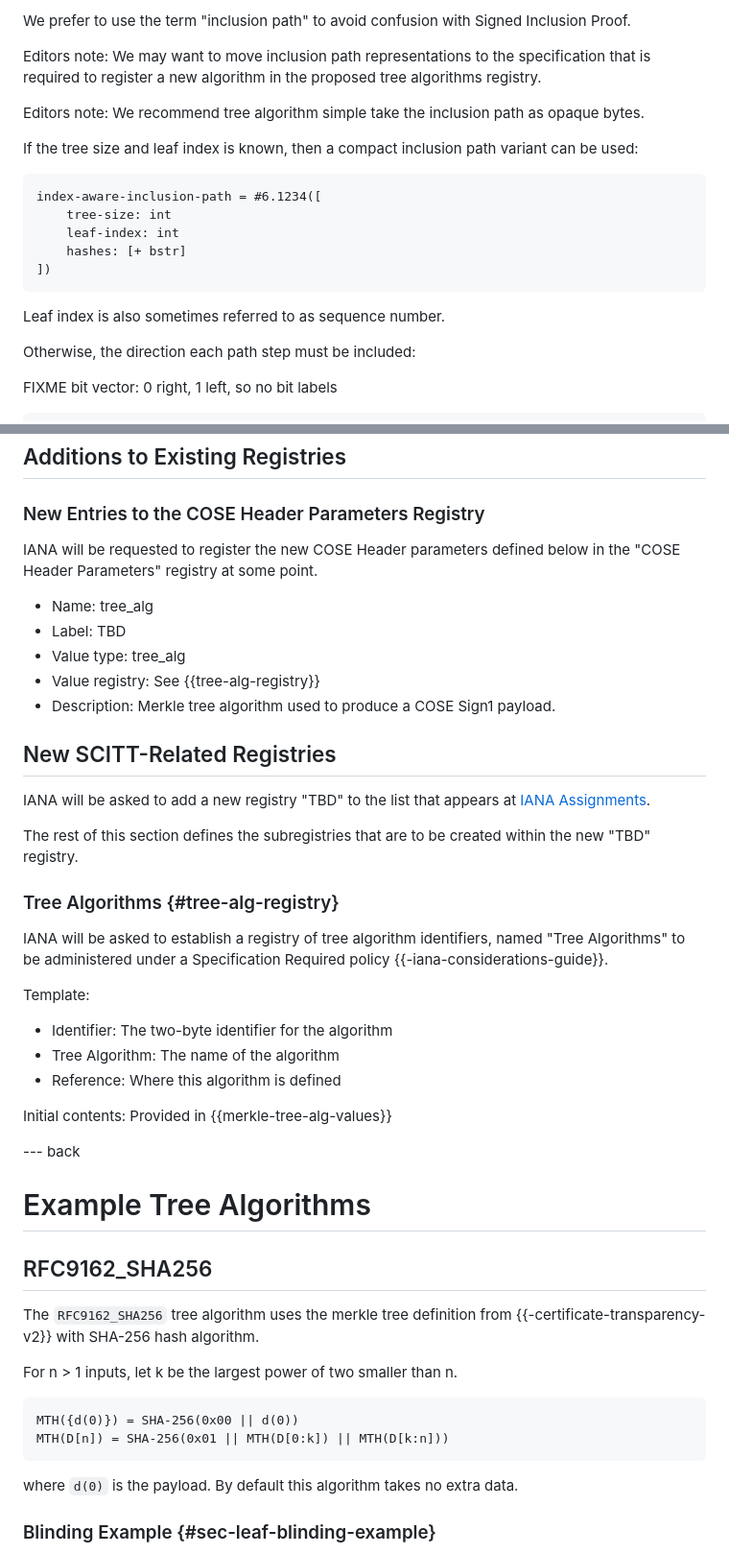
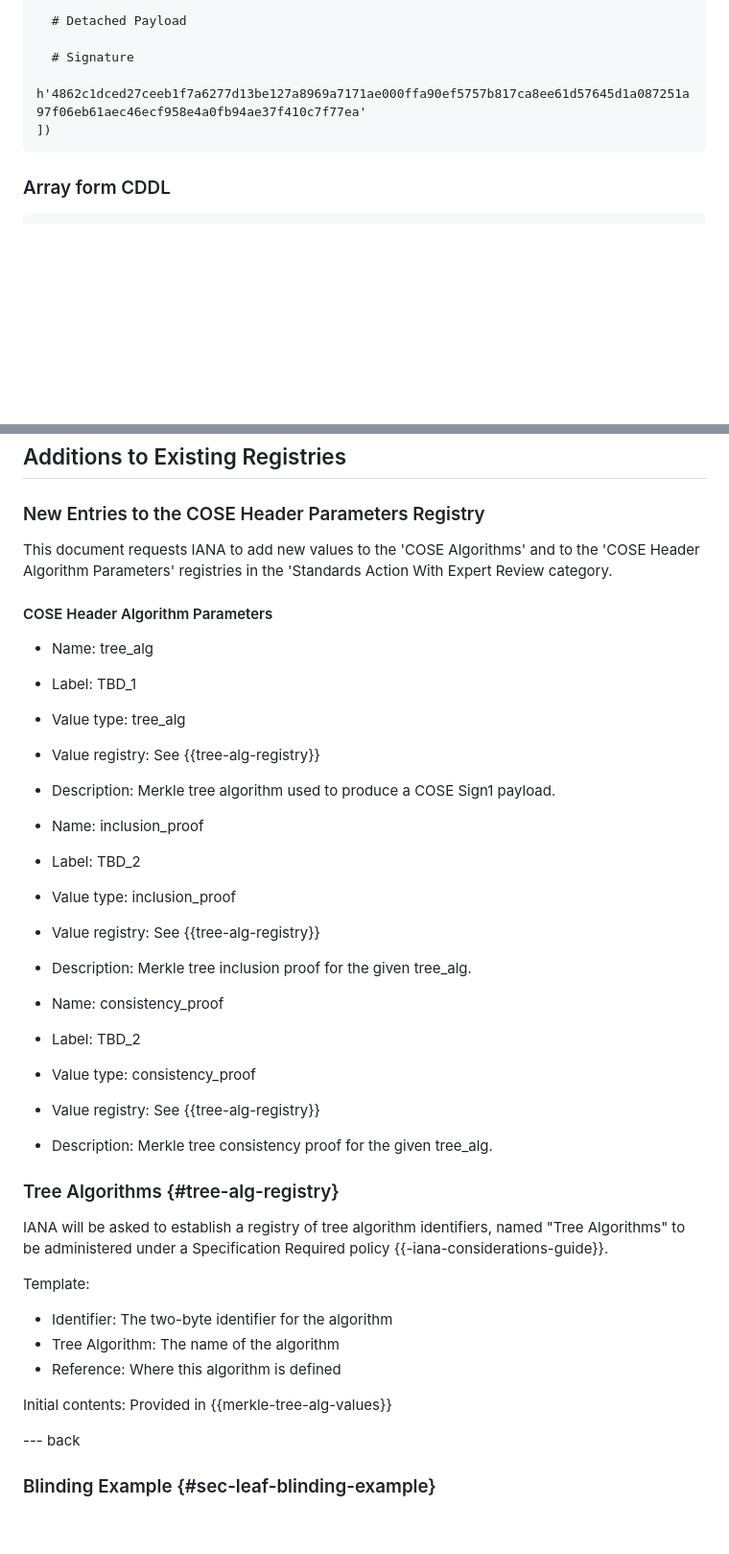
Before and after one commit to ietf-scitt/draft-steele-cose-merkle-tree-proofs, a Markdown page: draft-steele-cose-merkle-tree-proofs.md, 2 parts joined by grey strips. Shown: that part at 96% size. Drawn GitHub-style; blank space fills up the shorter version.

```diff
--- a/draft-steele-cose-merkle-tree-proofs.md
+++ b/draft-steele-cose-merkle-tree-proofs.md
@@ -168,24 +206,11 @@ as the shortest list of additional nodes in the merkle tree required to compute
 
-We prefer to use the term "inclusion path" to avoid confusion with Signed Inclusion Proof.
+  # Detached Payload
 
-Editors note: We may want to move inclusion path representations to the specification that is required to register a new algorithm in the proposed tree algorithms registry.
-
-Editors note: We recommend tree algorithm simple take the inclusion path as opaque bytes.
-
-If the tree size and leaf index is known, then a compact inclusion path variant can be used:
-
-~~~~ cddl
-index-aware-inclusion-path = #6.1234([
-    tree-size: int
-    leaf-index: int
-    hashes: [+ bstr]
+  # Signature
+  h'4862c1dced27ceeb1f7a6277d13be127a8969a7171ae000ffa90ef5757b817ca8ee61d57645d1a087251a97f06eb61aec46ecf958e4a0fb94ae37f410c7f77ea'
 ])
 ~~~~
 
-Leaf index is also sometimes referred to as sequence number.
-
-Otherwise, the direction each path step must be included:
-
-FIXME bit vector: 0 right, 1 left, so no bit labels
+### Array form CDDL
 
 ~~~~ cddl
@@ -295,19 +368,30 @@ The choice of cryptographic hash function is the primary primitive impacting the
 
 ### New Entries to the COSE Header Parameters Registry
 
-IANA will be requested to register the new COSE Header parameters defined below in the "COSE Header Parameters" registry at some point.
+This document requests IANA to add new values to the 'COSE
+Algorithms' and to the 'COSE Header Algorithm Parameters' registries
+in the 'Standards Action With Expert Review category.
+
+#### COSE Header Algorithm Parameters
 
 * Name: tree_alg
-* Label: TBD
+* Label: TBD_1
 * Value type: tree_alg
 * Value registry: See {{tree-alg-registry}}
 * Description: Merkle tree algorithm used to produce a COSE Sign1 payload.
 
-## New SCITT-Related Registries
+* Name: inclusion_proof
+* Label: TBD_2
+* Value type: inclusion_proof
+* Value registry: See {{tree-alg-registry}}
+* Description: Merkle tree inclusion proof for the given tree_alg.
 
-IANA will be asked to add a new registry "TBD" to the list that appears at [IANA Assignments](https://www.iana.org/assignments/).
+* Name: consistency_proof
+* Label: TBD_2
+* Value type: consistency_proof
+* Value registry: See {{tree-alg-registry}}
+* Description: Merkle tree consistency proof for the given tree_alg.
 
-The rest of this section defines the subregistries that are to be created within the new "TBD" registry.
 
 ### Tree Algorithms {#tree-alg-registry}
 
@@ -323,21 +407,6 @@ Initial contents: Provided in {{merkle-tree-alg-values}}
 
 --- back
 
-# Example Tree Algorithms
-
-## RFC9162_SHA256
-
-The `RFC9162_SHA256` tree algorithm uses the merkle tree definition from {{-certificate-transparency-v2}} with SHA-256 hash algorithm.
-
-For n > 1 inputs, let k be the largest power of two smaller than n.
-
-~~~~
-MTH({d(0)}) = SHA-256(0x00 || d(0))
-MTH(D[n]) = SHA-256(0x01 || MTH(D[0:k]) || MTH(D[k:n]))
-~~~~
-
-where `d(0)` is the payload. By default this algorithm takes no extra data.
-
 ### Blinding Example {#sec-leaf-blinding-example}
 
 Implementers wishing to leverage this tree algorithm with multiple inclusion proofs, may prepend payload with extra data before applying the tree algorithm, where extra data is a cryptographic nonce.
```
Also changed, not shown: other parts of draft-steele-cose-merkle-tree-proofs.md (+167 -81 lines).
